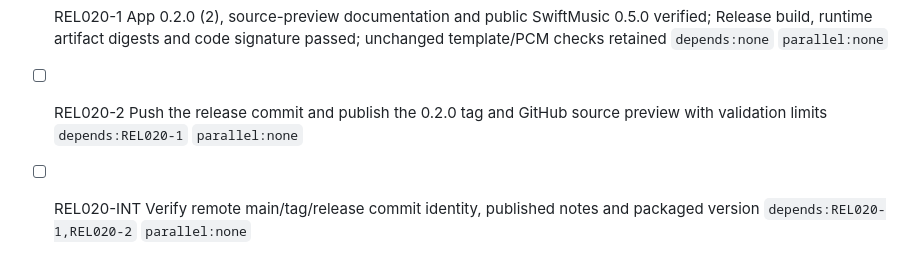
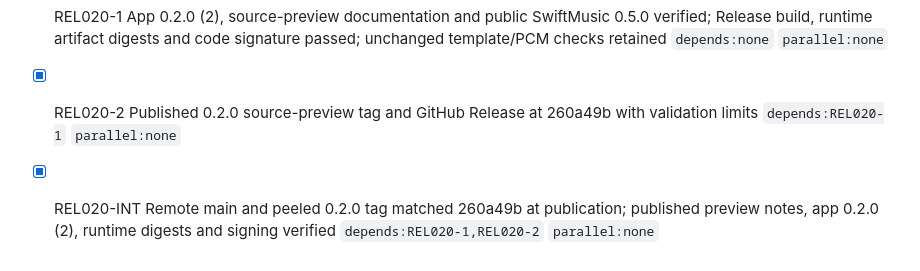
Before and after one commit to 1amageek/MusicPlaygournd, a Markdown page: PROGRESS.md, the part around the change. Rendered like a GitHub page.

Commit message:
Record MusicPlayground 0.2.0 publication verification

```diff
--- a/PROGRESS.md
+++ b/PROGRESS.md
@@ -106,5 +106,5 @@
 - [ ] COMP-INT Release build and existing FirstLight playback passed with zero errors/dropouts; native controls produced 18 dB reduction and reset to bypass; PCM/recording/revision checks passed; physical mouse drag remains unverified because automation coordinates do not reach the popover `depends:COMP-1,COMP-2` `parallel:none`
 
 - [x] REL020-1 App 0.2.0 (2), source-preview documentation and public SwiftMusic 0.5.0 verified; Release build, runtime artifact digests and code signature passed; unchanged template/PCM checks retained `depends:none` `parallel:none`
-- [ ] REL020-2 Push the release commit and publish the 0.2.0 tag and GitHub source preview with validation limits `depends:REL020-1` `parallel:none`
-- [ ] REL020-INT Verify remote main/tag/release commit identity, published notes and packaged version `depends:REL020-1,REL020-2` `parallel:none`
+- [x] REL020-2 Published 0.2.0 source-preview tag and GitHub Release at 260a49b with validation limits `depends:REL020-1` `parallel:none`
+- [x] REL020-INT Remote main and peeled 0.2.0 tag matched 260a49b at publication; published preview notes, app 0.2.0 (2), runtime digests and signing verified `depends:REL020-1,REL020-2` `parallel:none`
```
